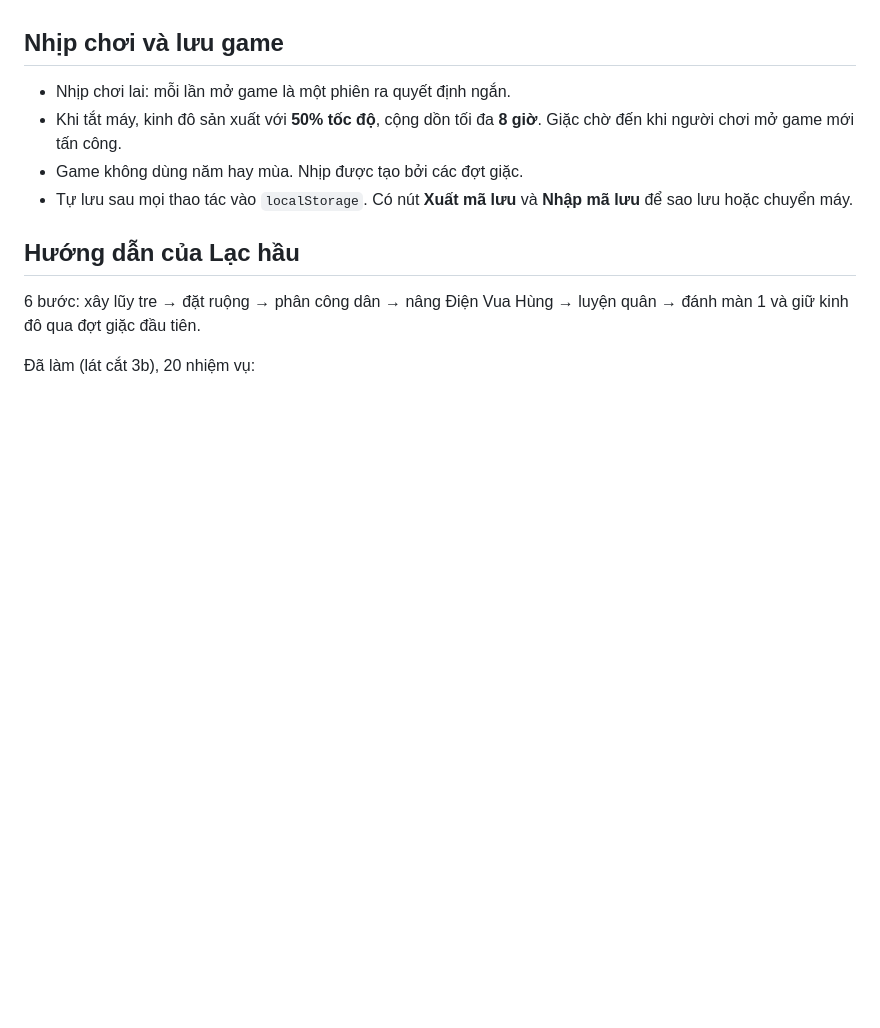
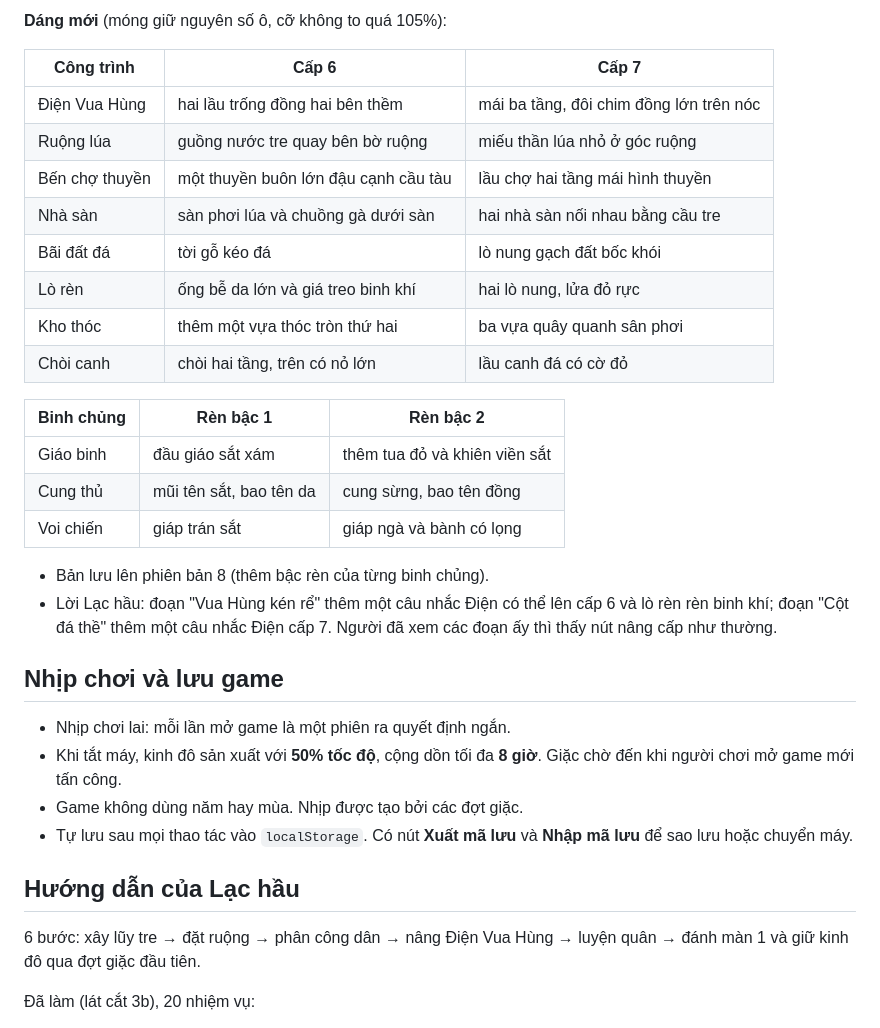
Before and after one commit to KINGIRIS1/Game-new, a Markdown page: docs/thiet-ke.md, the part around one of its changes. Rendered like a GitHub page; blank space fills up the shorter version.

```diff
--- a/docs/thiet-ke.md
+++ b/docs/thiet-ke.md
@@ -584,3 +624,25 @@ Chủ dự án đã chốt qua một buổi hỏi đáp. Vấn đề: từ cuố
+**Dáng mới** (móng giữ nguyên số ô, cỡ không to quá 105%):
+
+| Công trình | Cấp 6 | Cấp 7 |
+|---|---|---|
+| Điện Vua Hùng | hai lầu trống đồng hai bên thềm | mái ba tầng, đôi chim đồng lớn trên nóc |
+| Ruộng lúa | guồng nước tre quay bên bờ ruộng | miếu thần lúa nhỏ ở góc ruộng |
+| Bến chợ thuyền | một thuyền buôn lớn đậu cạnh cầu tàu | lầu chợ hai tầng mái hình thuyền |
+| Nhà sàn | sàn phơi lúa và chuồng gà dưới sàn | hai nhà sàn nối nhau bằng cầu tre |
+| Bãi đất đá | tời gỗ kéo đá | lò nung gạch đất bốc khói |
+| Lò rèn | ống bễ da lớn và giá treo binh khí | hai lò nung, lửa đỏ rực |
+| Kho thóc | thêm một vựa thóc tròn thứ hai | ba vựa quây quanh sân phơi |
+| Chòi canh | chòi hai tầng, trên có nỏ lớn | lầu canh đá có cờ đỏ |
+
+| Binh chủng | Rèn bậc 1 | Rèn bậc 2 |
+|---|---|---|
+| Giáo binh | đầu giáo sắt xám | thêm tua đỏ và khiên viền sắt |
+| Cung thủ | mũi tên sắt, bao tên da | cung sừng, bao tên đồng |
+| Voi chiến | giáp trán sắt | giáp ngà và bành có lọng |
+
+- Bản lưu lên phiên bản 8 (thêm bậc rèn của từng binh chủng).
+- Lời Lạc hầu: đoạn "Vua Hùng kén rể" thêm một câu nhắc Điện có thể lên cấp 6 và lò rèn rèn binh khí; đoạn "Cột đá thề" thêm một câu nhắc Điện cấp 7. Người đã xem các đoạn ấy thì thấy nút nâng cấp như thường.
+
 ## Nhịp chơi và lưu game
 
 - Nhịp chơi lai: mỗi lần mở game là một phiên ra quyết định ngắn.
```
Also changed, not shown: other parts of docs/thiet-ke.md (+40 -0 lines).
